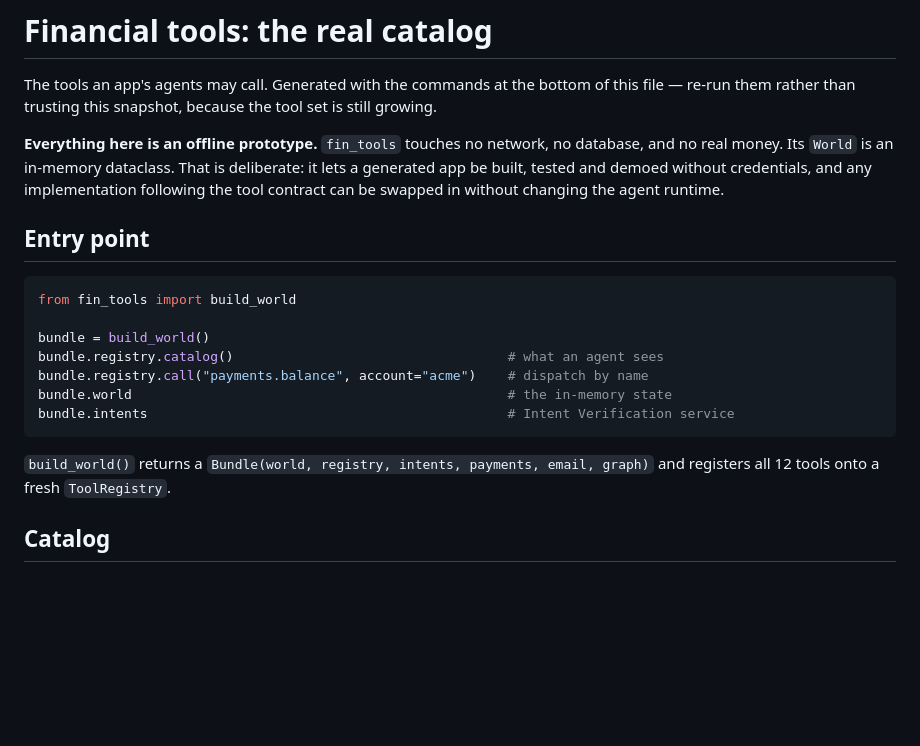
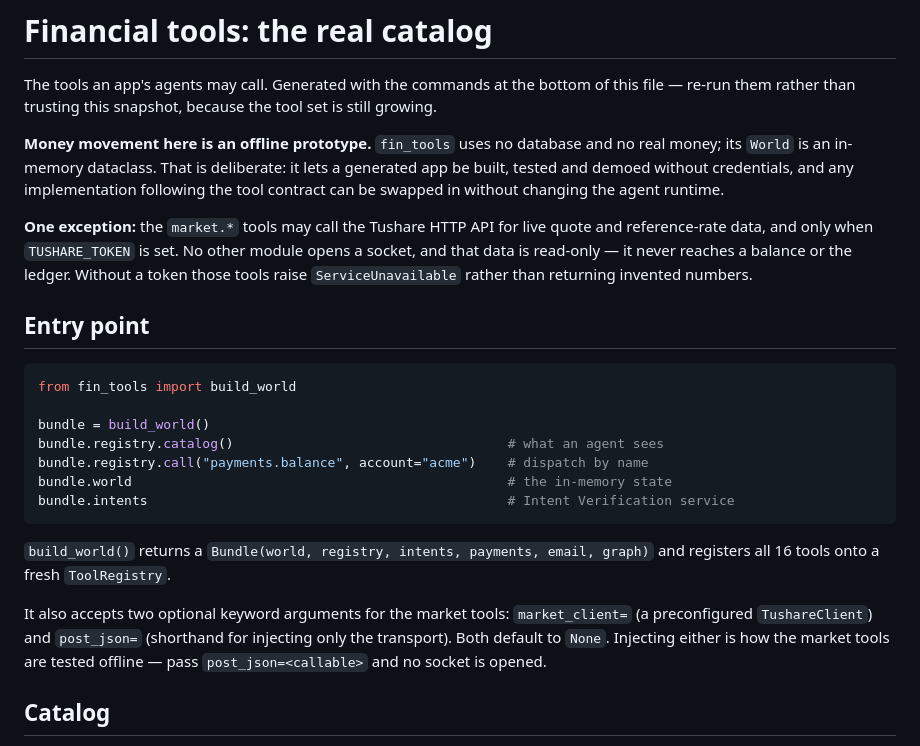
Before and after one commit to ChloeHouvardas/helios, a Markdown page: entry-point/references/financial-tools.md, the part around one of its changes. Drawn GitHub-style; blank space fills up the shorter version.

````diff
--- a/entry-point/references/financial-tools.md
+++ b/entry-point/references/financial-tools.md
@@ -4,11 +4,17 @@ The tools an app's agents may call. Generated with the commands at the bottom of
 this file — re-run them rather than trusting this snapshot, because the tool set
 is still growing.
 
-**Everything here is an offline prototype.** `fin_tools` touches no network, no
-database, and no real money. Its `World` is an in-memory dataclass. That is
-deliberate: it lets a generated app be built, tested and demoed without
-credentials, and any implementation following the tool contract can be swapped in
-without changing the agent runtime.
+**Money movement here is an offline prototype.** `fin_tools` uses no database and
+no real money; its `World` is an in-memory dataclass. That is deliberate: it lets
+a generated app be built, tested and demoed without credentials, and any
+implementation following the tool contract can be swapped in without changing the
+agent runtime.
+
+**One exception:** the `market.*` tools may call the Tushare HTTP API for live
+quote and reference-rate data, and only when `TUSHARE_TOKEN` is set. No other
+module opens a socket, and that data is read-only — it never reaches a balance or
+the ledger. Without a token those tools raise `ServiceUnavailable` rather than
+returning invented numbers.
 
 ## Entry point
 
@@ -23,7 +29,13 @@ bundle.intents                                              # Intent Verificatio
 ```
 
 `build_world()` returns a `Bundle(world, registry, intents, payments, email,
-graph)` and registers all 12 tools onto a fresh `ToolRegistry`.
+graph)` and registers all 16 tools onto a fresh `ToolRegistry`.
+
+It also accepts two optional keyword arguments for the market tools:
+`market_client=` (a preconfigured `TushareClient`) and `post_json=` (shorthand for
+injecting only the transport). Both default to `None`. Injecting either is how the
+market tools are tested offline — pass `post_json=<callable>` and no socket is
+opened.
 
 ## Catalog
 
````
Also changed, not shown: other parts of entry-point/references/financial-tools.md (+43 -0 lines), worktree.md (+178 -189 lines).
